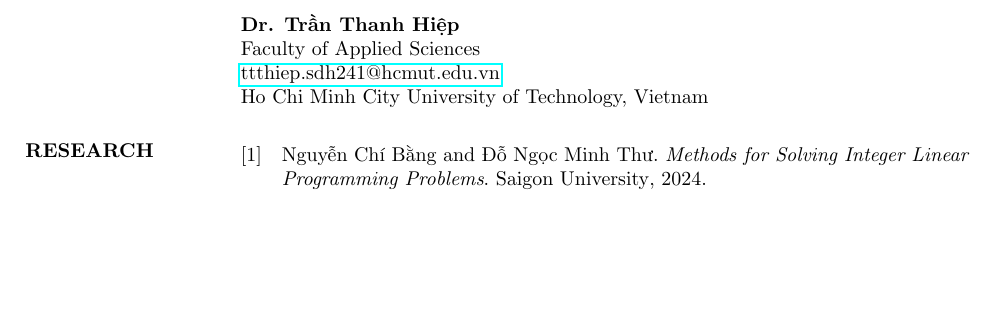
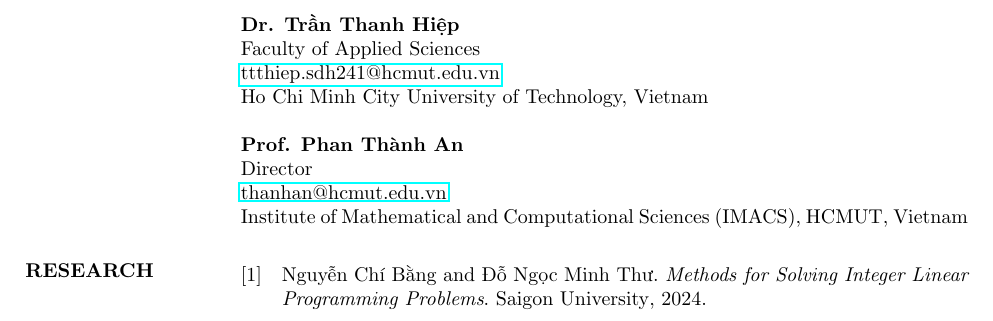
Before and after one commit to Bancie/Bancie.github.io, a LaTeX CV (CV/Recent_Grad_Resume_Template/cv_2.tex): part of page 3 of 3, cut so that both start at the same text, the shorter picture padded with empty space. Compiled offline with pdfLaTeX.

Commit message:
Add Prof. Phan Thành An as an IMACS reference on the CV.
Include director title, email, and institute affiliation in References.

Co-authored-by: Cursor <cursoragent@cursor.com>

```diff
--- a/CV/Recent_Grad_Resume_Template/cv_2.tex
+++ b/CV/Recent_Grad_Resume_Template/cv_2.tex
@@ -185,6 +185,12 @@
   \href{mailto:ttthiep.sdh241@hcmut.edu.vn}{ttthiep.sdh241@hcmut.edu.vn}\\
   Ho Chi Minh City University of Technology, Vietnam
 
+  \par
+  \textbf{Prof. Phan Thành An}\\
+  Director\\
+  \href{mailto:thanhan@hcmut.edu.vn}{thanhan@hcmut.edu.vn}\\
+  Institute of Mathematical and Computational Sciences (IMACS), HCMUT, Vietnam
+
   \section{RESEARCH}
   \nocite{*}
   \printbibliography[heading=none]
```
Also changed, not shown: CV/Recent_Grad_Resume_Template/cv_2.pdf, 1 other file.
